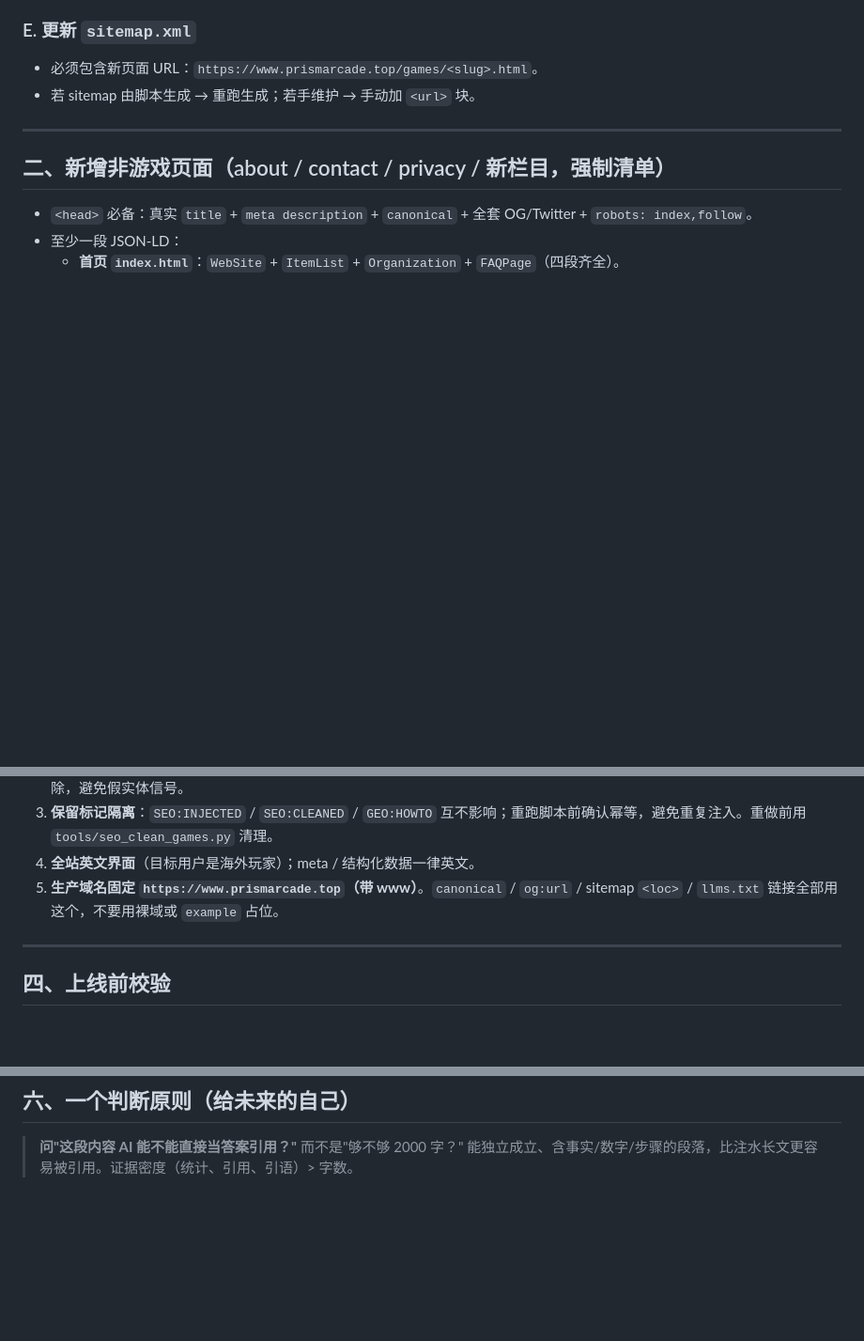
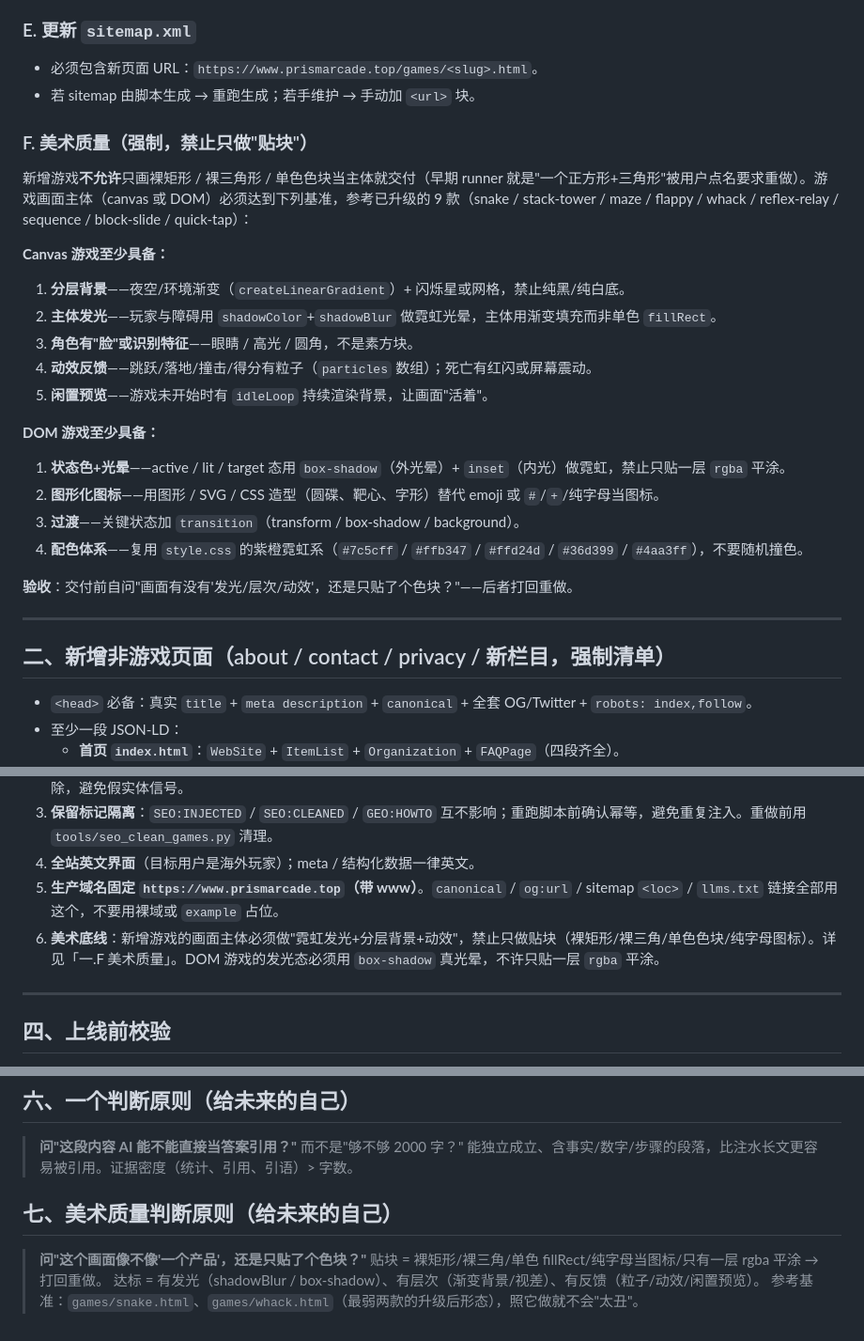
Before and after one commit to mediumui/PrismArcade, a Markdown page: tools/SEO_GEO_CONVENTIONS.md, 3 parts joined by grey strips. Shown at 94% size. Drawn GitHub-style; blank space fills up the shorter version.

Commit message:
Add art-quality floor to conventions: no bare-block games
New game canvases need layered gradient bg + shadowBlur glow + particles + idle preview; DOM games need box-shadow glow (not flat rgba), graphical icons, transitions. Reference: snake.html / whack.html. See '1.F Art Quality' + '7. Judgment'.

```diff
--- a/tools/SEO_GEO_CONVENTIONS.md
+++ b/tools/SEO_GEO_CONVENTIONS.md
@@ -72,6 +72,25 @@ python tools/geo_add_howto.py
 - 必须包含新页面 URL：`https://www.prismarcade.top/games/<slug>.html`。
 - 若 sitemap 由脚本生成 → 重跑生成；若手维护 → 手动加 `<url>` 块。
 
+### F. 美术质量（强制，禁止只做"贴块"）
+新增游戏**不允许**只画裸矩形 / 裸三角形 / 单色色块当主体就交付（早期 runner 就是"一个正方形+三角形"被用户点名要求重做）。游戏画面主体（canvas 或 DOM）必须达到下列基准，参考已升级的 9 款（snake / stack-tower / maze / flappy / whack / reflex-relay / sequence / block-slide / quick-tap）：
+
+**Canvas 游戏至少具备：**
+1. **分层背景**——夜空/环境渐变（`createLinearGradient`）+ 闪烁星或网格，禁止纯黑/纯白底。
+2. **主体发光**——玩家与障碍用 `shadowColor`+`shadowBlur` 做霓虹光晕，主体用渐变填充而非单色 `fillRect`。
+3. **角色有"脸"或识别特征**——眼睛 / 高光 / 圆角，不是素方块。
+4. **动效反馈**——跳跃/落地/撞击/得分有粒子（`particles` 数组）；死亡有红闪或屏幕震动。
+5. **闲置预览**——游戏未开始时有 `idleLoop` 持续渲染背景，让画面"活着"。
+
+**DOM 游戏至少具备：**
+1. **状态色+光晕**——active / lit / target 态用 `box-shadow`（外光晕）+ `inset`（内光）做霓虹，禁止只贴一层 `rgba` 平涂。
+2. **图形化图标**——用图形 / SVG / CSS 造型（圆碟、靶心、字形）替代 emoji 或 `#`/`+`/纯字母当图标。
+3. **过渡**——关键状态加 `transition`（transform / box-shadow / background）。
+4. **配色体系**——复用 `style.css` 的紫橙霓虹系（`#7c5cff` / `#ffb347` / `#ffd24d` / `#36d399` / `#4aa3ff`），不要随机撞色。
+
+**验收**：交付前自问"画面有没有'发光/层次/动效'，还是只贴了个色块？"——后者打回重做。
+
+
 ---
 
 ## 二、新增非游戏页面（about / contact / privacy / 新栏目，强制清单）
@@ -95,6 +114,7 @@ python tools/geo_add_howto.py
 3. **保留标记隔离**：`SEO:INJECTED` / `SEO:CLEANED` / `GEO:HOWTO` 互不影响；重跑脚本前确认幂等，避免重复注入。重做前用 `tools/seo_clean_games.py` 清理。
 4. **全站英文界面**（目标用户是海外玩家）；meta / 结构化数据一律英文。
 5. **生产域名固定 `https://www.prismarcade.top`（带 www）**。`canonical` / `og:url` / sitemap `<loc>` / `llms.txt` 链接全部用这个，不要用裸域或 `example` 占位。
+6. **美术底线**：新增游戏的画面主体必须做"霓虹发光+分层背景+动效"，禁止只做贴块（裸矩形/裸三角/单色色块/纯字母图标）。详见「一.F 美术质量」。DOM 游戏的发光态必须用 `box-shadow` 真光晕，不许只贴一层 `rgba` 平涂。
 
 ---
 
@@ -137,3 +157,10 @@ git push origin main      # Cloudflare 自动部署
 
 > **问"这段内容 AI 能不能直接当答案引用？"** 而不是"够不够 2000 字？"
 > 能独立成立、含事实/数字/步骤的段落，比注水长文更容易被引用。证据密度（统计、引用、引语）> 字数。
+
+## 七、美术质量判断原则（给未来的自己）
+
+> **问"这个画面像不像'一个产品'，还是只贴了个色块？"**
+> 贴块 = 裸矩形/裸三角/单色 fillRect/纯字母当图标/只有一层 rgba 平涂 → 打回重做。
+> 达标 = 有发光（shadowBlur / box-shadow）、有层次（渐变背景/视差）、有反馈（粒子/动效/闲置预览）。
+> 参考基准：`games/snake.html`、`games/whack.html`（最弱两款的升级后形态），照它做就不会"太丑"。
```
